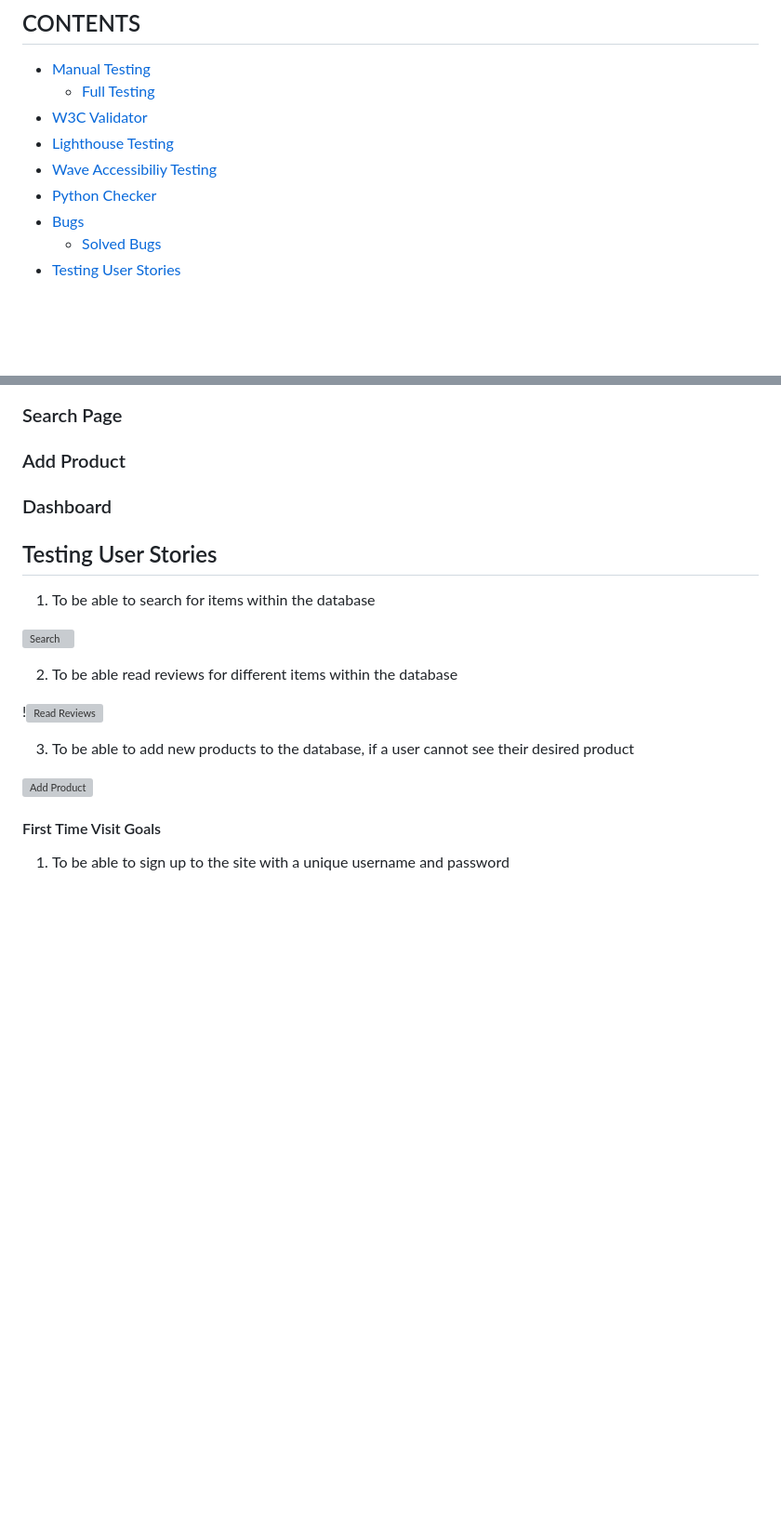
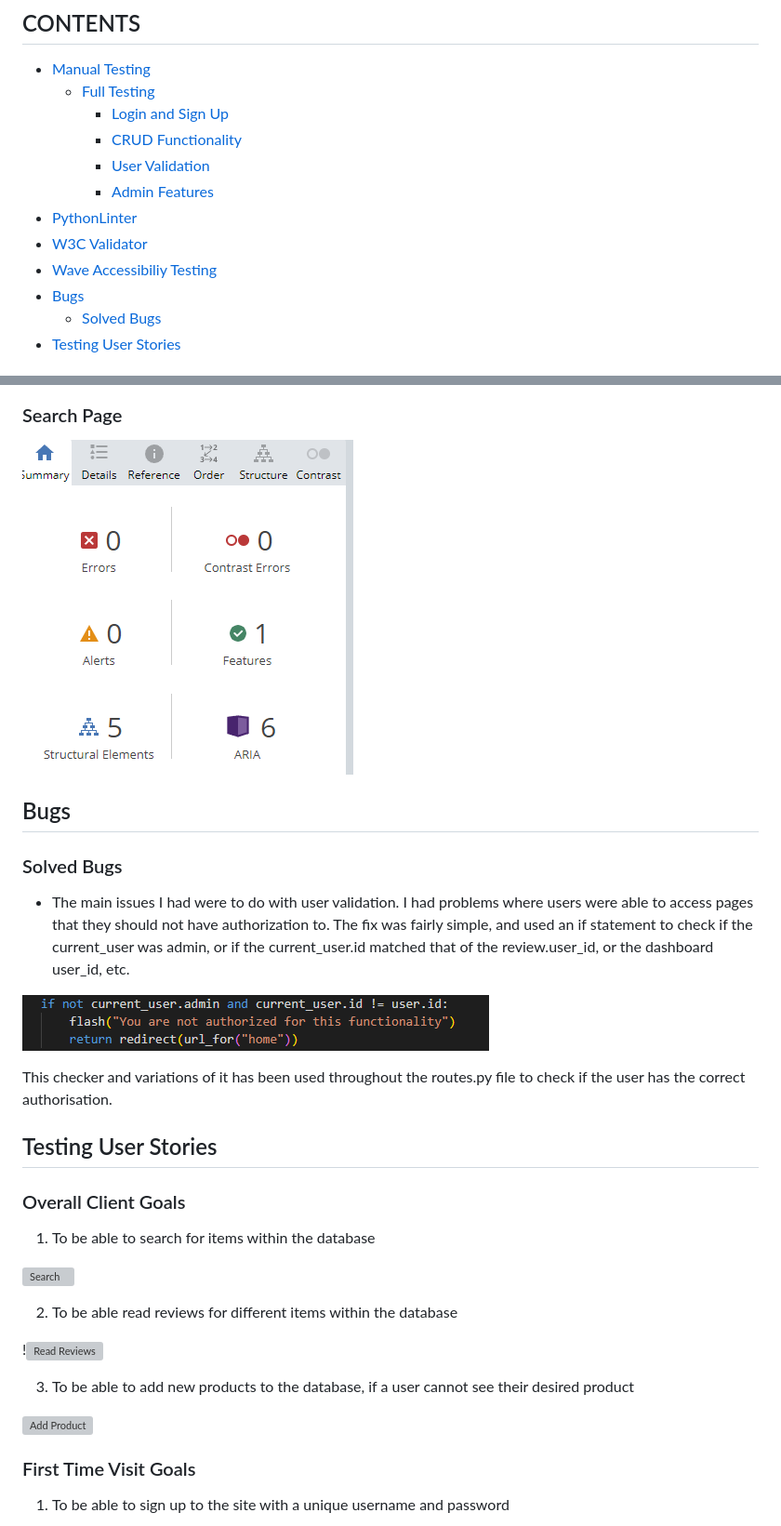
Before and after one commit to DanArthur99/Milestone-Project-3, a Markdown page: TESTING.md, 2 parts joined by grey strips. Shown: that part at 93% size. GitHub-like rendering; pictures changed too: docs/readme-images/validity-chcker-if-statement.png (added); blank space fills up the shorter version; grey boxes are pictures that could not be loaded.

Commit message:
TESTING: bugs section

```diff
--- a/TESTING.md
+++ b/TESTING.md
@@ -3,10 +3,13 @@
 ## CONTENTS
 * [Manual Testing](#Manual-Testing)
   * [Full Testing](#Full-Testing)
+    * [Login and Sign Up](#login-and-sign-up-testing)
+    * [CRUD Functionality](#crud-functionality)
+    * [User Validation](#user-validation)
+    * [Admin Features](#admin-features)
+* [PythonLinter](#python-linter)
 * [W3C Validator](#W3C-Validator)
-* [Lighthouse Testing](#Lighthouse-Testing)
 * [Wave Accessibiliy Testing](#Wave-Accessibility-TSesting)
-* [Python Checker](#Python-Checker)
 * [Bugs](#Bugs)
   * [Solved Bugs](#Solved-Bugs)
 * [Testing User Stories](#Testing-User-Stories)
@@ -191,11 +194,21 @@ I have used JavaScript to edit on the id names when the DOM Content is loaded.
 
 ### Search Page
 
-### Add Product
+![Wave Search](docs/readme-images/wave-search.png)
 
-### Dashboard
+## Bugs
+
+### Solved Bugs
+
+* The main issues I had were to do with user validation. I had problems where users were able to access pages that they should not have authorization to. The fix was fairly simple, and used an if statement to check if the current_user was admin, or if the current_user.id matched that of the review.user_id, or the dashboard user_id, etc.
+
+![Validity Checker](docs/readme-images/validity-chcker-if-statement.png)
+
+This checker and variations of it has been used throughout the routes.py file to check if the user has the correct authorisation.
 
 ## Testing User Stories
+
+### Overall Client Goals
 
 1. To be able to search for items within the database
 
@@ -209,7 +222,7 @@ I have used JavaScript to edit on the id names when the DOM Content is loaded.
 
 ![Add Product](docs/readme-images/add-product.png)
 
-#### First Time Visit Goals
+### First Time Visit Goals
 
 1. To be able to sign up to the site with a unique username and password
 
```
Also changed, not shown: other parts of TESTING.md (+9 -9 lines).
